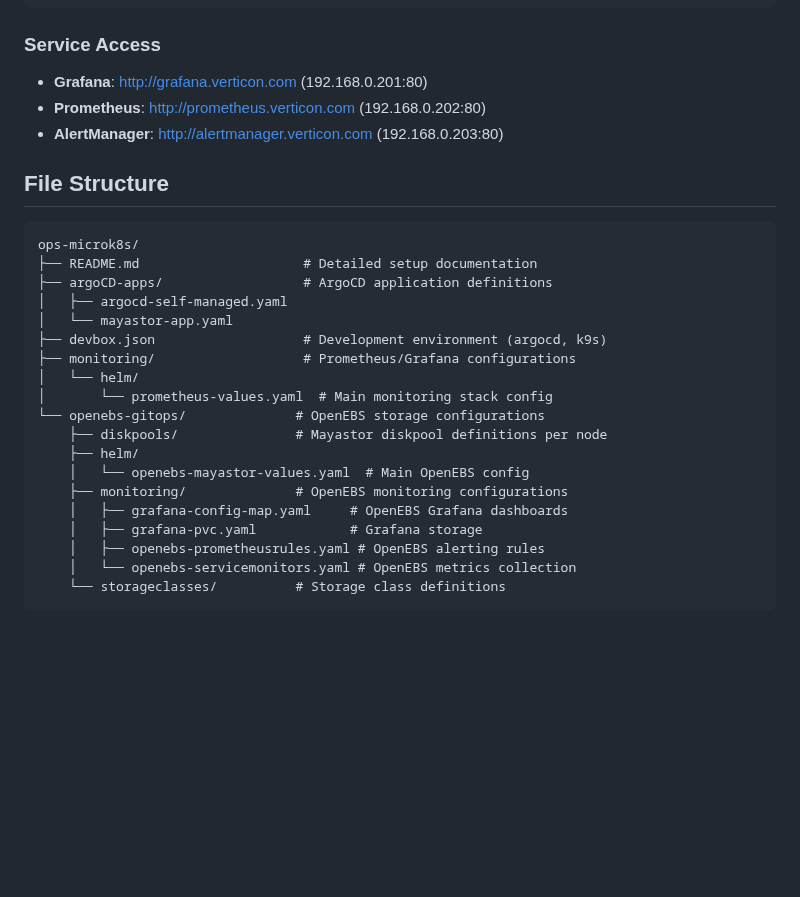
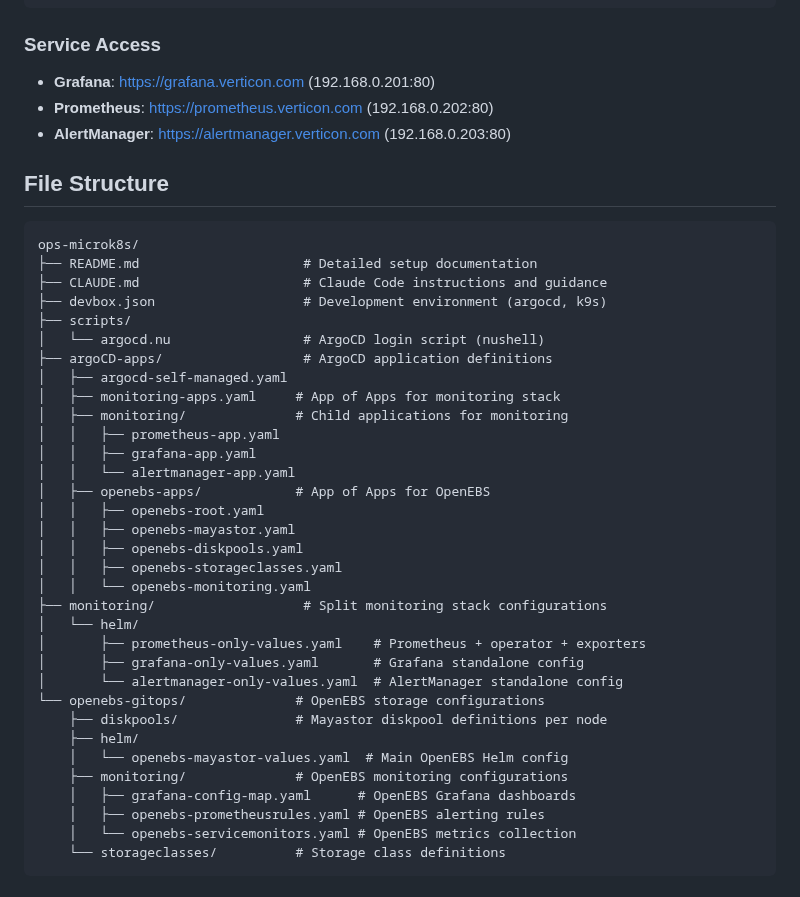
Before and after one commit to jconlon/ops-microk8s, a Markdown page: CLAUDE.md, the part around the change. GitHub-like rendering; blank space fills up the shorter version.

Commit message:
Update CLAUDE.md file structure and service URLs
- Updated file structure to reflect split monitoring stack with App of Apps pattern
- Added scripts directory and monitoring child applications
- Removed deprecated mayastor-app.yaml reference
- Updated service URLs to use HTTPS
- Added CLAUDE.md self-reference in structure

🤖 Generated with [Claude Code](https://claude.ai/code)

Co-Authored-By: Claude <noreply@anthropic.com>

````diff
--- a/CLAUDE.md
+++ b/CLAUDE.md
@@ -124,29 +124,43 @@ echo 'nvme-tcp' | sudo tee -a /etc/modules-load.d/microk8s.conf
 
 ### Service Access
 
-- **Grafana**: http://grafana.verticon.com (192.168.0.201:80)
-- **Prometheus**: http://prometheus.verticon.com (192.168.0.202:80)
-- **AlertManager**: http://alertmanager.verticon.com (192.168.0.203:80)
+- **Grafana**: https://grafana.verticon.com (192.168.0.201:80)
+- **Prometheus**: https://prometheus.verticon.com (192.168.0.202:80)
+- **AlertManager**: https://alertmanager.verticon.com (192.168.0.203:80)
 
 ## File Structure
 
 ```
 ops-microk8s/
 ├── README.md                     # Detailed setup documentation
+├── CLAUDE.md                     # Claude Code instructions and guidance
+├── devbox.json                   # Development environment (argocd, k9s)
+├── scripts/
+│   └── argocd.nu                 # ArgoCD login script (nushell)
 ├── argoCD-apps/                  # ArgoCD application definitions
 │   ├── argocd-self-managed.yaml
-│   └── mayastor-app.yaml
-├── devbox.json                   # Development environment (argocd, k9s)
-├── monitoring/                   # Prometheus/Grafana configurations
+│   ├── monitoring-apps.yaml     # App of Apps for monitoring stack
+│   ├── monitoring/              # Child applications for monitoring
+│   │   ├── prometheus-app.yaml
+│   │   ├── grafana-app.yaml
+│   │   └── alertmanager-app.yaml
+│   ├── openebs-apps/            # App of Apps for OpenEBS
+│   │   ├── openebs-root.yaml
+│   │   ├── openebs-mayastor.yaml
+│   │   ├── openebs-diskpools.yaml
+│   │   ├── openebs-storageclasses.yaml
+│   │   └── openebs-monitoring.yaml
+├── monitoring/                   # Split monitoring stack configurations
 │   └── helm/
-│       └── prometheus-values.yaml  # Main monitoring stack config
+│       ├── prometheus-only-values.yaml    # Prometheus + operator + exporters
+│       ├── grafana-only-values.yaml       # Grafana standalone config
+│       └── alertmanager-only-values.yaml  # AlertManager standalone config
 └── openebs-gitops/              # OpenEBS storage configurations
     ├── diskpools/               # Mayastor diskpool definitions per node
     ├── helm/
-    │   └── openebs-mayastor-values.yaml  # Main OpenEBS config
+    │   └── openebs-mayastor-values.yaml  # Main OpenEBS Helm config
     ├── monitoring/              # OpenEBS monitoring configurations
-    │   ├── grafana-config-map.yaml     # OpenEBS Grafana dashboards
-    │   ├── grafana-pvc.yaml            # Grafana storage
+    │   ├── grafana-config-map.yaml      # OpenEBS Grafana dashboards
     │   ├── openebs-prometheusrules.yaml # OpenEBS alerting rules
     │   └── openebs-servicemonitors.yaml # OpenEBS metrics collection
     └── storageclasses/          # Storage class definitions
````
